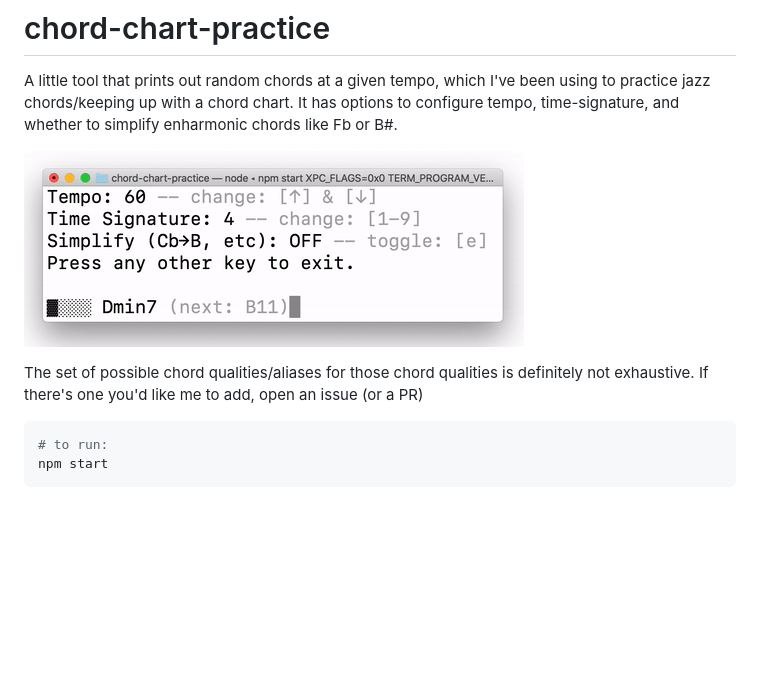
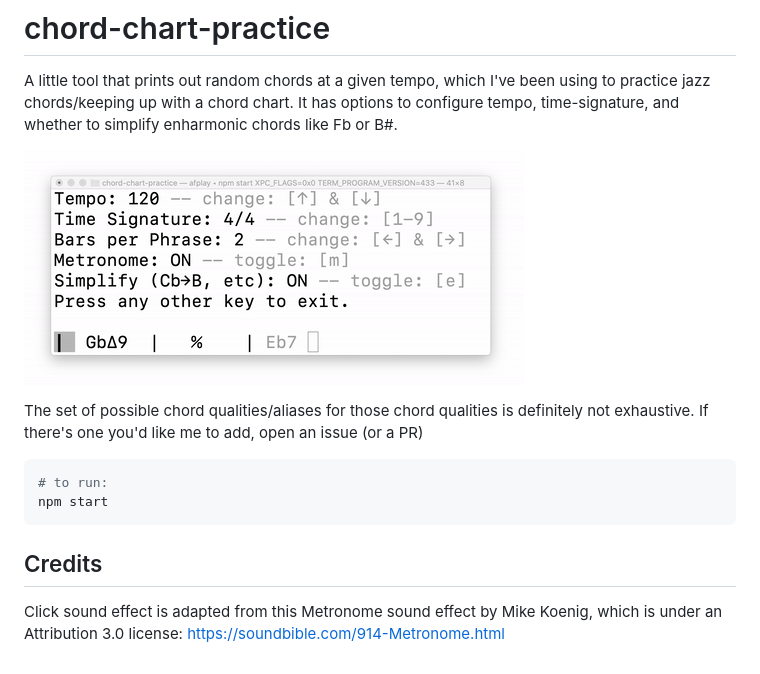
Before and after one commit to mrjacobbloom/chord-chart-practice, a Markdown page: README.md, the part around the change. Drawn GitHub-style; pictures changed too: demo.gif; blank space fills up the shorter version.

Commit message:
Multi-measure phrases; metronome

````diff
--- a/README.md
+++ b/README.md
@@ -9,3 +9,7 @@ The set of possible chord qualities/aliases for those chord qualities is definit
 # to run:
 npm start
 ```
+
+## Credits
+
+Click sound effect is adapted from this Metronome sound effect by Mike Koenig, which is under an Attribution 3.0 license: https://soundbible.com/914-Metronome.html
````
Also changed, not shown: 5 other files.
